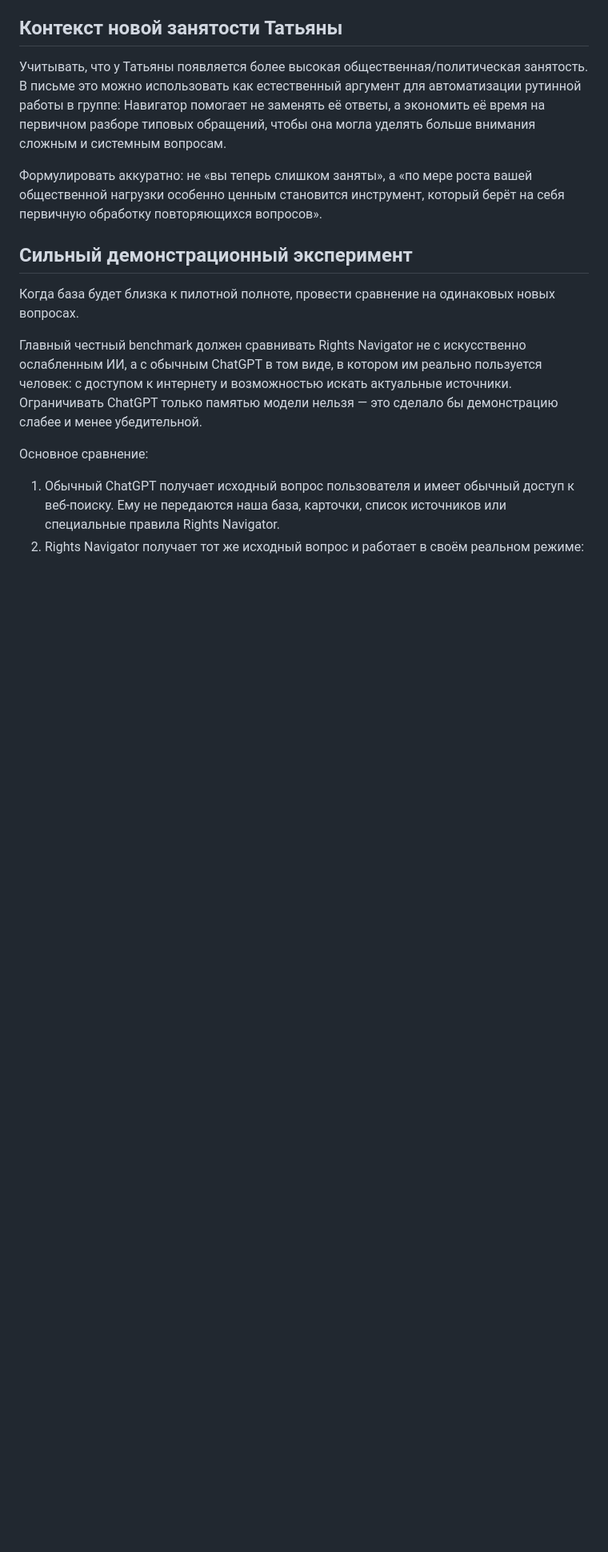
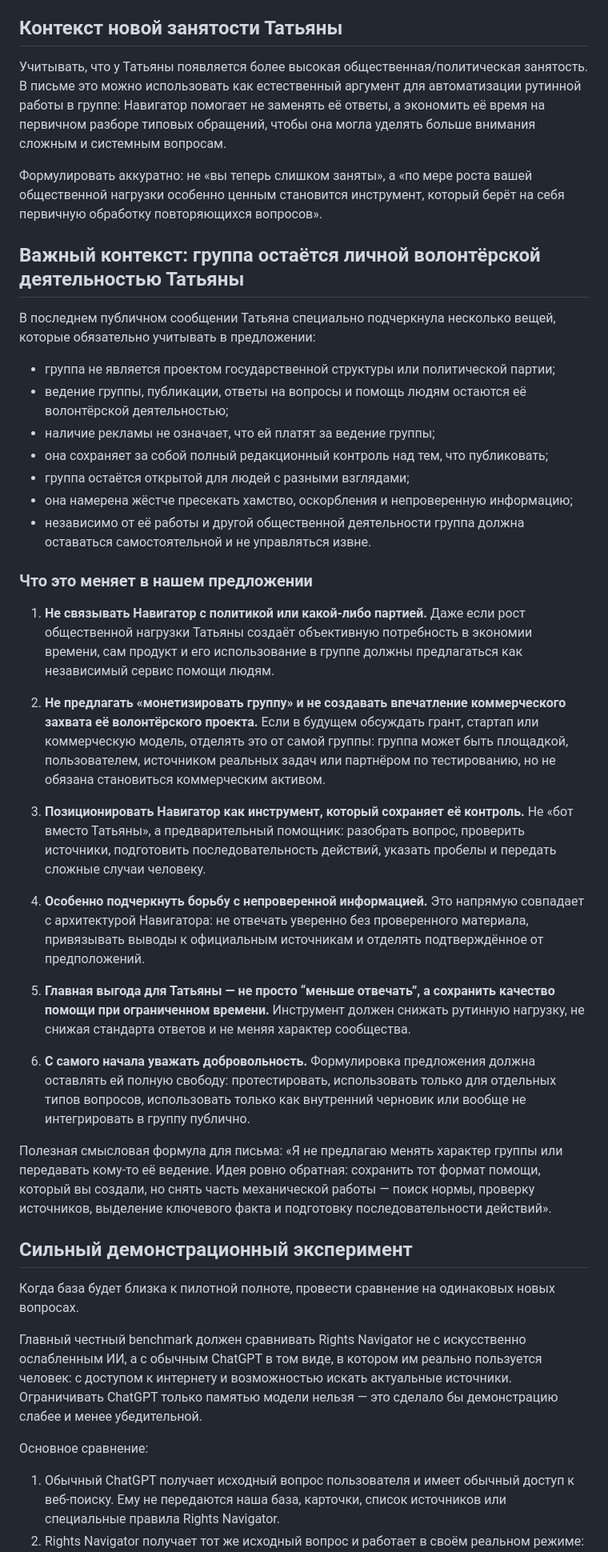
Before and after one commit to vladimirlevitin/rights-navigator-pilot, a Markdown page: docs/tatiana-letter-notes.md, the part around the change. Shown at 80% size. GitHub-like rendering; blank space fills up the shorter version.

Commit message:
Add Tatiana volunteer-group context to proposal notes

```diff
--- a/docs/tatiana-letter-notes.md
+++ b/docs/tatiana-letter-notes.md
@@ -9,6 +9,34 @@
 Учитывать, что у Татьяны появляется более высокая общественная/политическая занятость. В письме это можно использовать как естественный аргумент для автоматизации рутинной работы в группе: Навигатор помогает не заменять её ответы, а экономить её время на первичном разборе типовых обращений, чтобы она могла уделять больше внимания сложным и системным вопросам.
 
 Формулировать аккуратно: не «вы теперь слишком заняты», а «по мере роста вашей общественной нагрузки особенно ценным становится инструмент, который берёт на себя первичную обработку повторяющихся вопросов».
+
+## Важный контекст: группа остаётся личной волонтёрской деятельностью Татьяны
+
+В последнем публичном сообщении Татьяна специально подчеркнула несколько вещей, которые обязательно учитывать в предложении:
+
+- группа не является проектом государственной структуры или политической партии;
+- ведение группы, публикации, ответы на вопросы и помощь людям остаются её волонтёрской деятельностью;
+- наличие рекламы не означает, что ей платят за ведение группы;
+- она сохраняет за собой полный редакционный контроль над тем, что публиковать;
+- группа остаётся открытой для людей с разными взглядами;
+- она намерена жёстче пресекать хамство, оскорбления и непроверенную информацию;
+- независимо от её работы и другой общественной деятельности группа должна оставаться самостоятельной и не управляться извне.
+
+### Что это меняет в нашем предложении
+
+1. **Не связывать Навигатор с политикой или какой-либо партией.** Даже если рост общественной нагрузки Татьяны создаёт объективную потребность в экономии времени, сам продукт и его использование в группе должны предлагаться как независимый сервис помощи людям.
+
+2. **Не предлагать «монетизировать группу» и не создавать впечатление коммерческого захвата её волонтёрского проекта.** Если в будущем обсуждать грант, стартап или коммерческую модель, отделять это от самой группы: группа может быть площадкой, пользователем, источником реальных задач или партнёром по тестированию, но не обязана становиться коммерческим активом.
+
+3. **Позиционировать Навигатор как инструмент, который сохраняет её контроль.** Не «бот вместо Татьяны», а предварительный помощник: разобрать вопрос, проверить источники, подготовить последовательность действий, указать пробелы и передать сложные случаи человеку.
+
+4. **Особенно подчеркнуть борьбу с непроверенной информацией.** Это напрямую совпадает с архитектурой Навигатора: не отвечать уверенно без проверенного материала, привязывать выводы к официальным источникам и отделять подтверждённое от предположений.
+
+5. **Главная выгода для Татьяны — не просто “меньше отвечать”, а сохранить качество помощи при ограниченном времени.** Инструмент должен снижать рутинную нагрузку, не снижая стандарта ответов и не меняя характер сообщества.
+
+6. **С самого начала уважать добровольность.** Формулировка предложения должна оставлять ей полную свободу: протестировать, использовать только для отдельных типов вопросов, использовать только как внутренний черновик или вообще не интегрировать в группу публично.
+
+Полезная смысловая формула для письма: «Я не предлагаю менять характер группы или передавать кому-то её ведение. Идея ровно обратная: сохранить тот формат помощи, который вы создали, но снять часть механической работы — поиск нормы, проверку источников, выделение ключевого факта и подготовку последовательности действий».
 
 ## Сильный демонстрационный эксперимент
 
```
